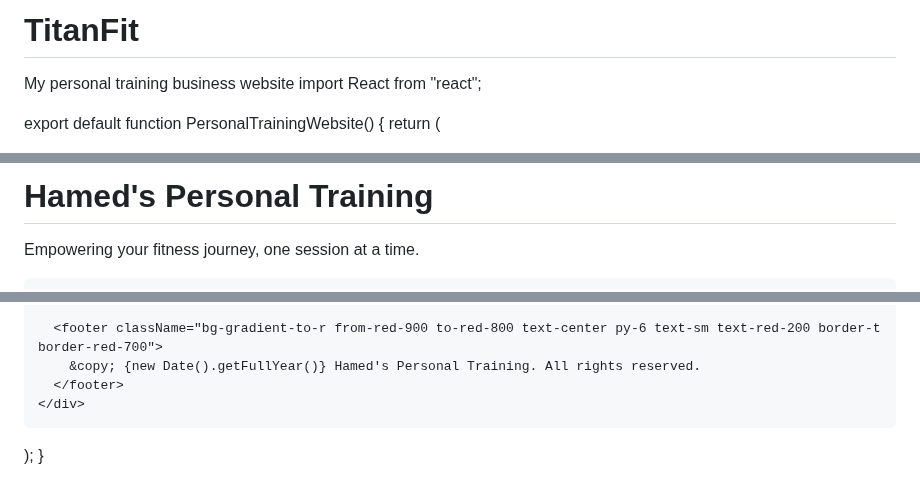
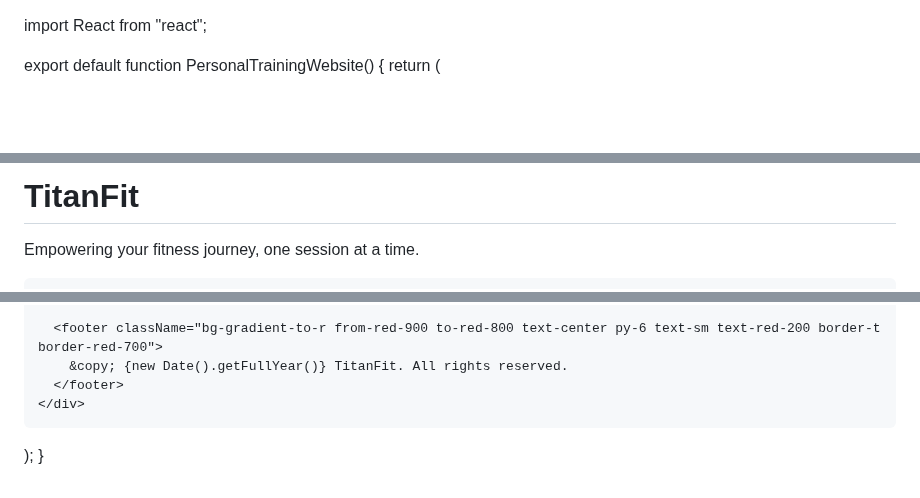
Before and after one commit to TitanFit-Web/TitanFit, a Markdown page: README.md, 3 parts joined by grey strips. GitHub-like rendering; blank space fills up the shorter version.

```diff
--- a/README.md
+++ b/README.md
@@ -1,5 +1,3 @@
-# TitanFit
-My personal training business website
 import React from "react";
 
 export default function PersonalTrainingWebsite() {
@@ -8,6 +6,6 @@ export default function PersonalTrainingWebsite() {
       <header className="bg-gradient-to-r from-red-800 to-red-600 text-white p-10 shadow-2xl border-b-4 border-red-900">
         <div className="max-w-6xl mx-auto">
-          <h1 className="text-5xl font-extrabold tracking-wide mb-2">Hamed's Personal Training</h1>
+          <h1 className="text-5xl font-extrabold tracking-wide mb-2">TitanFit</h1>
           <p className="text-xl text-red-200 italic">Empowering your fitness journey, one session at a time.</p>
         </div>
       </header>
@@ -109,7 +107,7 @@ export default function PersonalTrainingWebsite() {
       </main>
 
       <footer className="bg-gradient-to-r from-red-900 to-red-800 text-center py-6 text-sm text-red-200 border-t border-red-700">
-        &copy; {new Date().getFullYear()} Hamed's Personal Training. All rights reserved.
+        &copy; {new Date().getFullYear()} TitanFit. All rights reserved.
       </footer>
     </div>
   );
```
Also changed, not shown: other parts of README.md (+1 -1 lines).
